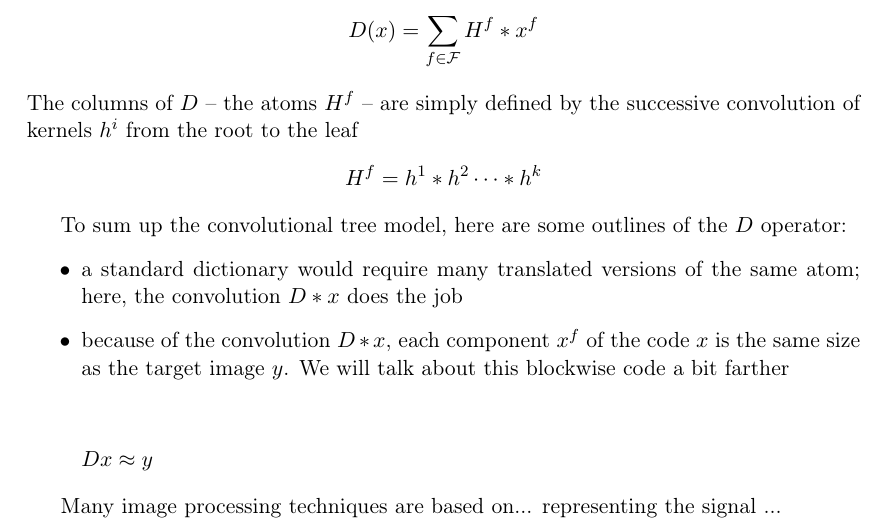
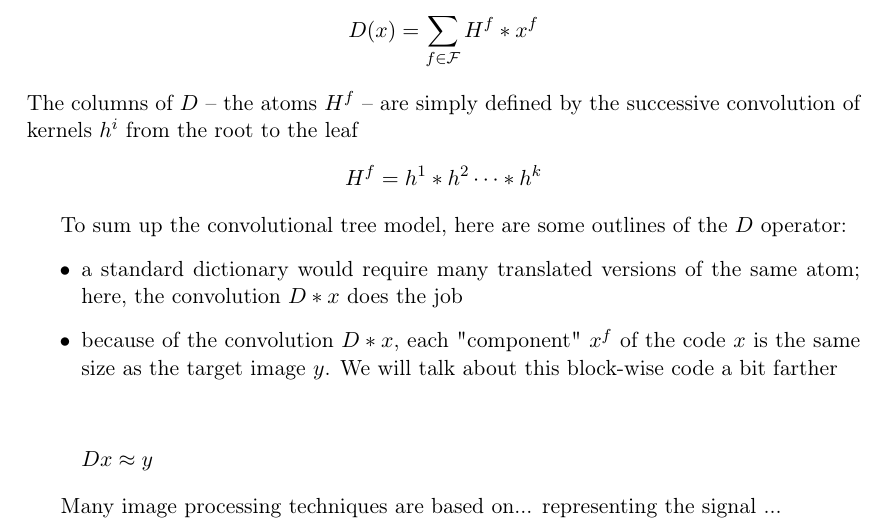
Before and after one commit to maelvalais/masters-thesis, a LaTeX document (main.tex): part of page 1 of 7, cut so that both start at the same text. Compiled offline with pdfLaTeX.

Commit message:
Update on Overleaf.

```diff
--- a/main.tex
+++ b/main.tex
@@ -18,9 +18,8 @@ $$H^f = h^1 * h^2 \dots * h^k$$
 To sum up the convolutional tree model, here are some outlines of the $D$ operator:
 \begin{itemize}
 \item a standard dictionary would require many translated versions of the same atom; here, the convolution $D*x$ does the job
-\item because of the convolution $D*x$, each component $x^f$ of the code $x$ is the same size as the target image $y$. We will talk about this blockwise code a bit farther
+\item because of the convolution $D*x$, each "component" $x^f$ of the code $x$ is the same size as the target image $y$. We will talk about this block-wise code a bit farther
 \end{itemize}
-
 
 
 \begin{equation*} \begin{aligned}
```
